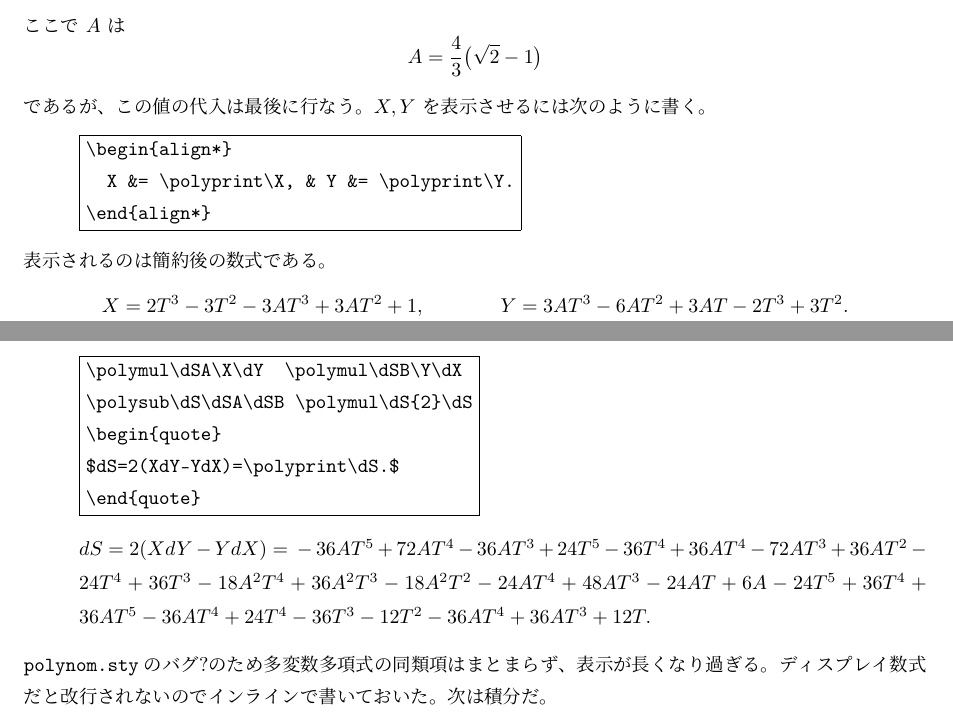
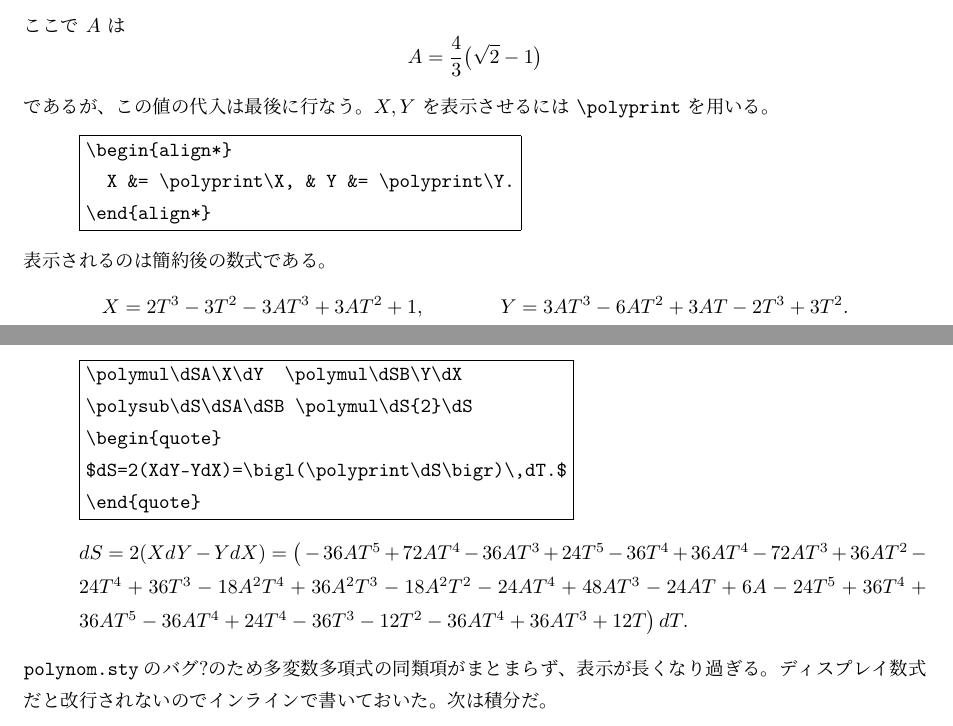
Before and after one commit to tattsan/polycal, a LaTeX document (demo.tex, which reads polycal.sty): two parts of pages 1 and 2 of 2, joined at a grey line, cut so that both start at the same text. Compiled offline with pLaTeX and dvipdfmx.

Commit message:
Corrected demo.tex.

```diff
--- a/demo.tex
+++ b/demo.tex
@@ -46,7 +46,7 @@ ZR氏の「冬休み課題\ajMaru2：円周率を使わない話」を読んだ
   A=\dfrac43\bigl(\sqrt2-1\bigr)
 \]
 であるが、この値の代入は最後に行なう。
-$X,Y$ を表示させるには次のように書く。
+$X,Y$ を表示させるには \verb|\polyprint| を用いる。
 \begin{quote}
 \begin{boxedverbatim}
 \begin{align*}
@@ -79,16 +79,16 @@ $\dfrac12(XdY-YdX)$ の4倍を$dS$と定めよう。
 \polymul\dSA\X\dY  \polymul\dSB\Y\dX
 \polysub\dS\dSA\dSB \polymul\dS{2}\dS
 \begin{quote}
-$dS=2(XdY-YdX)=\polyprint\dS.$
+$dS=2(XdY-YdX)=\bigl(\polyprint\dS\bigr)\,dT.$
 \end{quote}
 \end{boxedverbatim}
 \end{quote}
 \polymul\dSA\X\dY  \polymul\dSB\Y\dX
 \polysub\dS\dSA\dSB  \polymul\dS{2}\dS
 \begin{quote}
-$dS=2(XdY-YdX)=\polyprint\dS.$
+$dS=2(XdY-YdX)=\bigl(\polyprint\dS\bigr)\,dT.$
 \end{quote}
-\verb|polynom.sty|のバグ?のため多変数多項式の同類項はまとまらず、表示が長くなり過ぎる。
+\verb|polynom.sty|のバグ?のため多変数多項式の同類項がまとまらず、表示が長くなり過ぎる。
 ディスプレイ数式だと改行されないのでインラインで書いておいた。
 次は積分だ。
 \begin{quote}
--- a/polycal.sty
+++ b/polycal.sty
@@ -1,5 +1,5 @@
 \NeedsTeXFormat{LaTeX2e}
-\ProvidesPackage{polycal}[2014/01/09 0.01 (TS)]
+\ProvidesPackage{polycal}[2014/01/09 v0.01 (TS)]
 \RequirePackage{polynom}
 \providecommand\@fifthofsix[6]{#5}
 \providecommand\@secondofthree[3]{#2}
```
Also changed, not shown: demo.pdf, polycal.sty (6 more changed lines).
